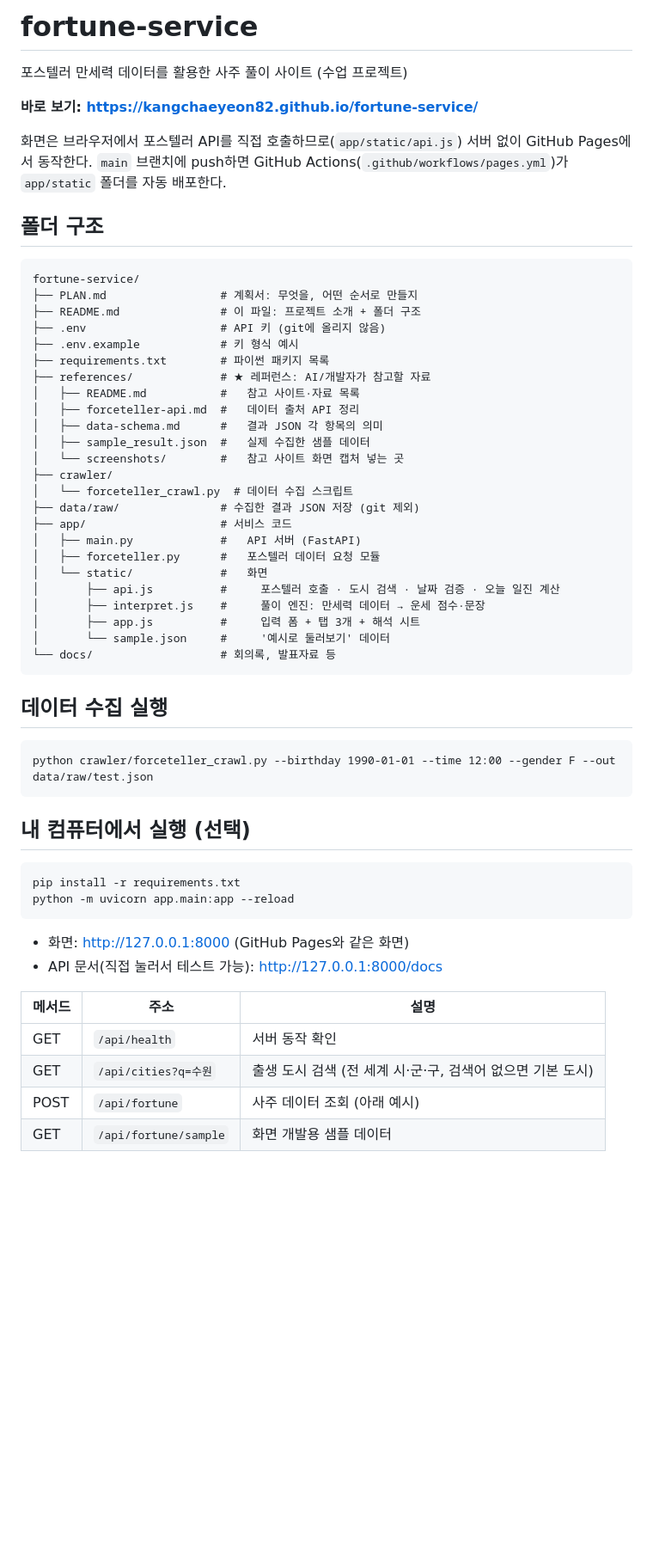
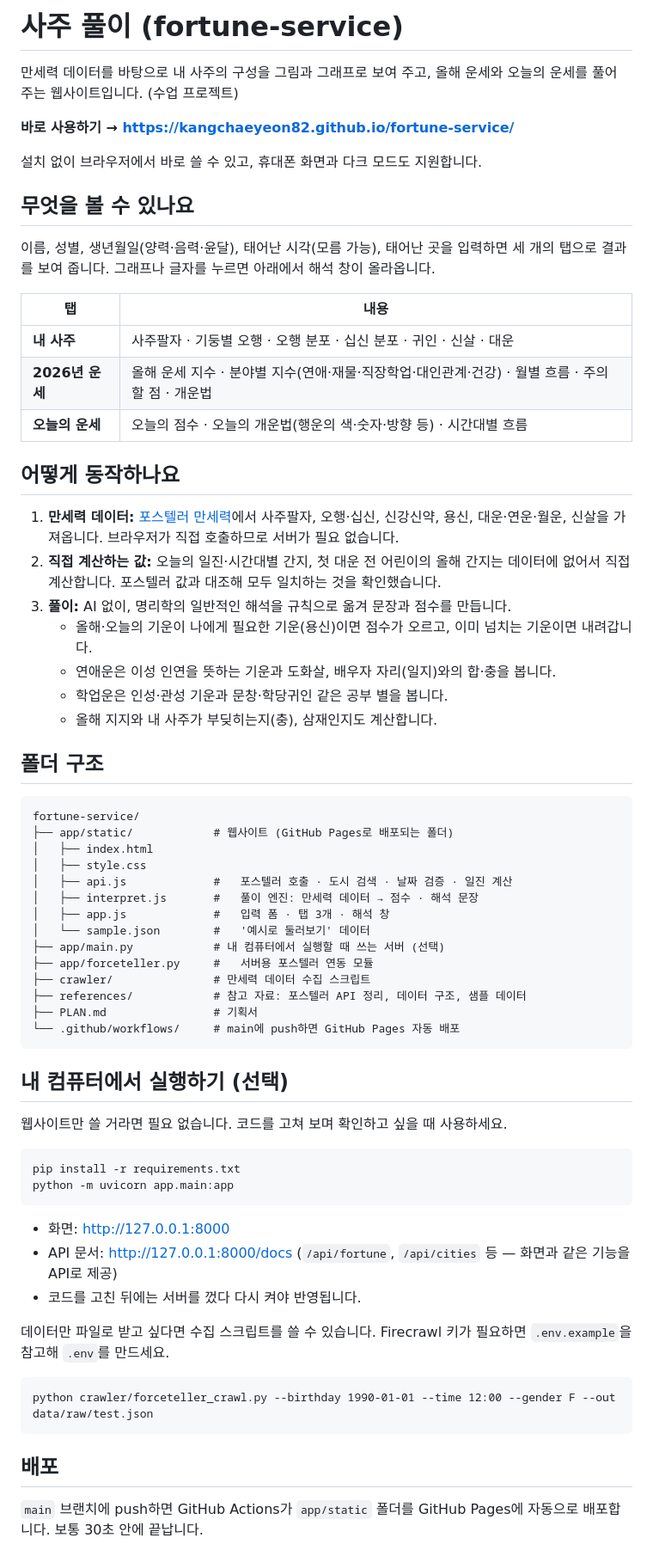
Before and after one commit to kangchaeyeon82/fortune-service, a Markdown page: README.md, the part around one of its changes. Shown at 86% size. Rendered like a GitHub page; blank space fills up the shorter version.

Commit message:
README를 사이트 소개 중심으로 다시 작성
- 바로 사용하기 링크, 탭별 기능, 동작 방식, 폴더 구조, 실행·배포 방법 정리
- 동작하지 않던 --reload 옵션과 저장소에 없는 빈 폴더 설명 제거

Co-Authored-By: Claude Opus 5.5 <noreply@anthropic.com>

````diff
--- a/README.md
+++ b/README.md
@@ -1,57 +1,70 @@
-# fortune-service
+# 사주 풀이 (fortune-service)
 
-포스텔러 만세력 데이터를 활용한 사주 풀이 사이트 (수업 프로젝트)
+만세력 데이터를 바탕으로 내 사주의 구성을 그림과 그래프로 보여 주고, 올해 운세와 오늘의 운세를 풀어 주는 웹사이트입니다. (수업 프로젝트)
 
-**바로 보기: https://kangchaeyeon82.github.io/fortune-service/**
+**바로 사용하기 → https://kangchaeyeon82.github.io/fortune-service/**
 
-화면은 브라우저에서 포스텔러 API를 직접 호출하므로(`app/static/api.js`) 서버 없이 GitHub Pages에서 동작한다.
-`main` 브랜치에 push하면 GitHub Actions(`.github/workflows/pages.yml`)가 `app/static` 폴더를 자동 배포한다.
+설치 없이 브라우저에서 바로 쓸 수 있고, 휴대폰 화면과 다크 모드도 지원합니다.
+
+## 무엇을 볼 수 있나요
+
+이름, 성별, 생년월일(양력·음력·윤달), 태어난 시각(모름 가능), 태어난 곳을 입력하면 세 개의 탭으로 결과를 보여 줍니다. 그래프나 글자를 누르면 아래에서 해석 창이 올라옵니다.
+
+| 탭 | 내용 |
+|---|---|
+| **내 사주** | 사주팔자 · 기둥별 오행 · 오행 분포 · 십신 분포 · 귀인 · 신살 · 대운 |
+| **2026년 운세** | 올해 운세 지수 · 분야별 지수(연애·재물·직장학업·대인관계·건강) · 월별 흐름 · 주의할 점 · 개운법 |
+| **오늘의 운세** | 오늘의 점수 · 오늘의 개운법(행운의 색·숫자·방향 등) · 시간대별 흐름 |
+
+## 어떻게 동작하나요
+
+1. **만세력 데이터:** [포스텔러 만세력](https://pro.forceteller.com)에서 사주팔자, 오행·십신, 신강신약, 용신, 대운·연운·월운, 신살을 가져옵니다. 브라우저가 직접 호출하므로 서버가 필요 없습니다.
+2. **직접 계산하는 값:** 오늘의 일진·시간대별 간지, 첫 대운 전 어린이의 올해 간지는 데이터에 없어서 직접 계산합니다. 포스텔러 값과 대조해 모두 일치하는 것을 확인했습니다.
+3. **풀이:** AI 없이, 명리학의 일반적인 해석을 규칙으로 옮겨 문장과 점수를 만듭니다.
+   - 올해·오늘의 기운이 나에게 필요한 기운(용신)이면 점수가 오르고, 이미 넘치는 기운이면 내려갑니다.
+   - 연애운은 이성 인연을 뜻하는 기운과 도화살, 배우자 자리(일지)와의 합·충을 봅니다.
+   - 학업운은 인성·관성 기운과 문창·학당귀인 같은 공부 별을 봅니다.
+   - 올해 지지와 내 사주가 부딪히는지(충), 삼재인지도 계산합니다.
 
 ## 폴더 구조
+
 ```
 fortune-service/
-├── PLAN.md                 # 계획서: 무엇을, 어떤 순서로 만들지
-├── README.md               # 이 파일: 프로젝트 소개 + 폴더 구조
-├── .env                    # API 키 (git에 올리지 않음)
-├── .env.example            # 키 형식 예시
-├── requirements.txt        # 파이썬 패키지 목록
-├── references/             # ★ 레퍼런스: AI/개발자가 참고할 자료
-│   ├── README.md           #   참고 사이트·자료 목록
-│   ├── forceteller-api.md  #   데이터 출처 API 정리
-│   ├── data-schema.md      #   결과 JSON 각 항목의 의미
-│   ├── sample_result.json  #   실제 수집한 샘플 데이터
-│   └── screenshots/        #   참고 사이트 화면 캡처 넣는 곳
-├── crawler/
-│   └── forceteller_crawl.py  # 데이터 수집 스크립트
-├── data/raw/               # 수집한 결과 JSON 저장 (git 제외)
-├── app/                    # 서비스 코드
-│   ├── main.py             #   API 서버 (FastAPI)
-│   ├── forceteller.py      #   포스텔러 데이터 요청 모듈
-│   └── static/             #   화면
-│       ├── api.js          #     포스텔러 호출 · 도시 검색 · 날짜 검증 · 오늘 일진 계산
-│       ├── interpret.js    #     풀이 엔진: 만세력 데이터 → 운세 점수·문장
-│       ├── app.js          #     입력 폼 + 탭 3개 + 해석 시트
-│       └── sample.json     #     '예시로 둘러보기' 데이터
-└── docs/                   # 회의록, 발표자료 등
+├── app/static/            # 웹사이트 (GitHub Pages로 배포되는 폴더)
+│   ├── index.html
+│   ├── style.css
+│   ├── api.js             #   포스텔러 호출 · 도시 검색 · 날짜 검증 · 일진 계산
+│   ├── interpret.js       #   풀이 엔진: 만세력 데이터 → 점수 · 해석 문장
+│   ├── app.js             #   입력 폼 · 탭 3개 · 해석 창
+│   └── sample.json        #   '예시로 둘러보기' 데이터
+├── app/main.py            # 내 컴퓨터에서 실행할 때 쓰는 서버 (선택)
+├── app/forceteller.py     #   서버용 포스텔러 연동 모듈
+├── crawler/               # 만세력 데이터 수집 스크립트
+├── references/            # 참고 자료: 포스텔러 API 정리, 데이터 구조, 샘플 데이터
+├── PLAN.md                # 기획서
+└── .github/workflows/     # main에 push하면 GitHub Pages 자동 배포
 ```
 
-## 데이터 수집 실행
+## 내 컴퓨터에서 실행하기 (선택)
+
+웹사이트만 쓸 거라면 필요 없습니다. 코드를 고쳐 보며 확인하고 싶을 때 사용하세요.
+
+```
+pip install -r requirements.txt
+python -m uvicorn app.main:app
+```
+
+- 화면: http://127.0.0.1:8000
+- API 문서: http://127.0.0.1:8000/docs (`/api/fortune`, `/api/cities` 등 — 화면과 같은 기능을 API로 제공)
+- 코드를 고친 뒤에는 서버를 껐다 다시 켜야 반영됩니다.
+
+데이터만 파일로 받고 싶다면 수집 스크립트를 쓸 수 있습니다. Firecrawl 키가 필요하면 `.env.example`을 참고해 `.env`를 만드세요.
+
 ```
 python crawler/forceteller_crawl.py --birthday 1990-01-01 --time 12:00 --gender F --out data/raw/test.json
 ```
 
-## 내 컴퓨터에서 실행 (선택)
-```
-pip install -r requirements.txt
-python -m uvicorn app.main:app --reload
-```
-- 화면: http://127.0.0.1:8000 (GitHub Pages와 같은 화면)
-- API 문서(직접 눌러서 테스트 가능): http://127.0.0.1:8000/docs
+## 배포
 
-| 메서드 | 주소 | 설명 |
-|---|---|---|
-| GET | `/api/health` | 서버 동작 확인 |
-| GET | `/api/cities?q=수원` | 출생 도시 검색 (전 세계 시·군·구, 검색어 없으면 기본 도시) |
-| POST | `/api/fortune` | 사주 데이터 조회 (아래 예시) |
-| GET | `/api/fortune/sample` | 화면 개발용 샘플 데이터 |
+`main` 브랜치에 push하면 GitHub Actions가 `app/static` 폴더를 GitHub Pages에 자동으로 배포합니다. 보통 30초 안에 끝납니다.
 
````
Also changed, not shown: other parts of README.md (+5 -9 lines).
